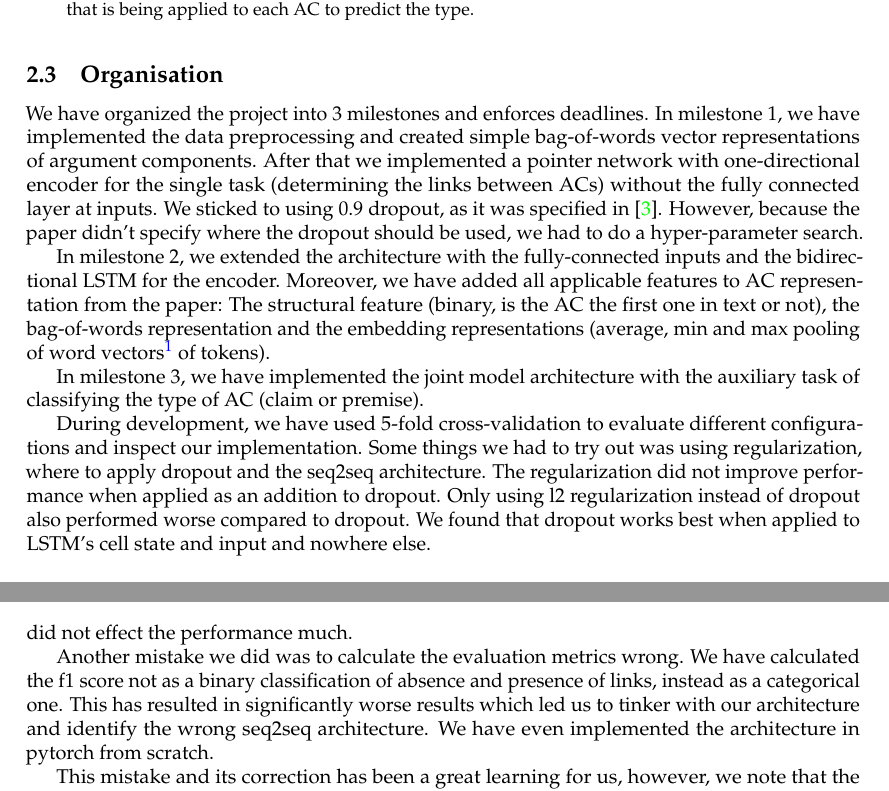
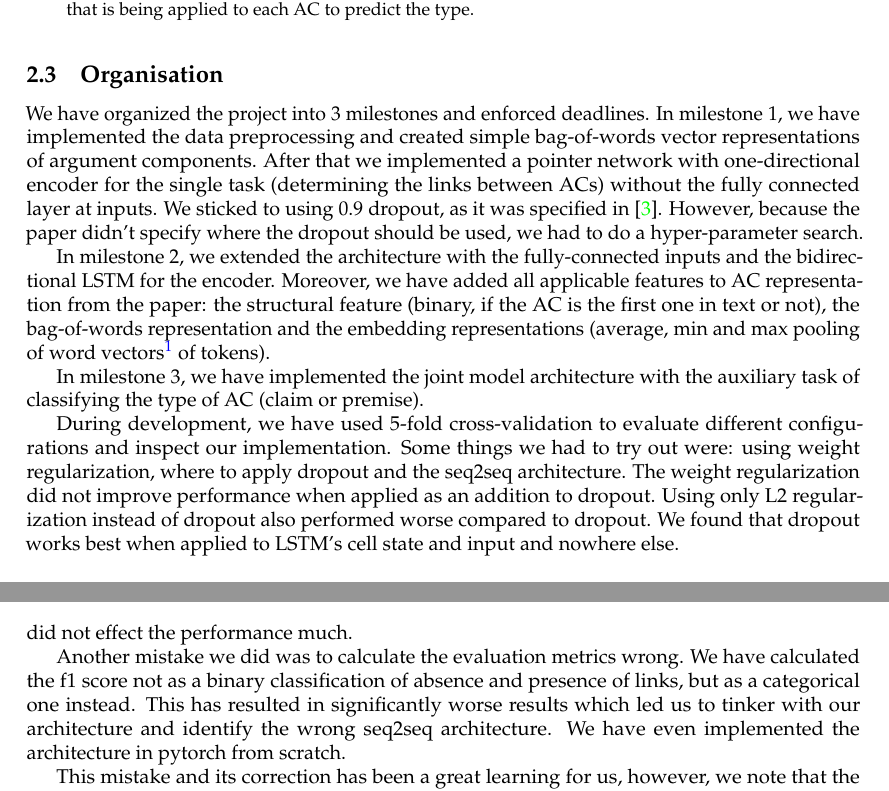
Before and after one commit to oguzserbetci/argmin2017, a LaTeX paper (report/main.tex): two parts of pages 3 and 4 of 6, joined at a grey line, cut so that both start at the same text. Compiled offline with pdfLaTeX.

Commit message:
minor corrections

```diff
--- a/report/main.tex
+++ b/report/main.tex
@@ -18,7 +18,7 @@
 \title{\spacecaps{Project module report: Argumentation Mining }\\
        \normalsize\spacesc{University of Potsdam, Winter semester 2017/18}}
 
-\author{Oğuz Şerbetci, Maria Stazherova}
+\author{O\u{g}uz \c{S}erbetci, Maria Stazherova}
 \date{\today}
 
 \begin{document}
@@ -104,23 +104,23 @@ The model for the type and link predictions are depicted in~\autoref{fig:type} a
 \end{figure}
 
 \subsection{Organisation}
-We have organized the project into 3 milestones and enforces deadlines.
+We have organized the project into 3 milestones and enforced deadlines.
 In milestone 1, we have implemented the data preprocessing and created simple bag-of-words vector representations of argument components.
 After that we implemented a pointer network with one-directional encoder for the single task (determining the links between ACs) without the fully connected layer at inputs.
 We sticked to using $0.9$ dropout, as it was specified in~\cite{potash2017here}.
 However, because the paper didn't specify where the dropout should be used, we had to do a hyper-parameter search.
 
 In milestone 2, we extended the architecture with the fully-connected inputs and the bidirectional LSTM for the encoder.
-Moreover, we have added all applicable features to AC representation from the paper: The structural feature
-(binary, is the AC the first one in text or not), the bag-of-words representation and the embedding representations (average, min and max pooling
+Moreover, we have added all applicable features to AC representation from the paper: the structural feature
+(binary, if the AC is the first one in text or not), the bag-of-words representation and the embedding representations (average, min and max pooling
 of word vectors\footnote{We have used \href{https://github.com/explosion/spacy-models/releases/tag/en_vectors_web_lg-2.0.0}{spacy} word vectors.} of tokens).
 
 In milestone 3, we have implemented the joint model architecture with the auxiliary task of classifying the type of AC (claim or premise).
 
 During development, we have used 5-fold cross-validation to evaluate different configurations and inspect our implementation.
-Some things we had to try out was using regularization, where to apply dropout and the seq2seq architecture.
-The regularization did not improve performance when applied as an addition to dropout.
-Only using l2 regularization instead of dropout also performed worse compared to dropout.
+Some things we had to try out were: using weight regularization, where to apply dropout and the seq2seq architecture.
+The weight regularization did not improve performance when applied as an addition to dropout.
+Using only L2 regularization instead of dropout also performed worse compared to dropout.
 We found that dropout works best when applied to LSTM's cell state and input and nowhere else.
 
 \subsection{Challenges}
@@ -130,7 +130,7 @@ was to think of the proper way to pad input sequences so that they have the same
 Our biggest mistake was to implement the seq2seq architecture wrong at first. We didn't have decoder inputs and the encoder and decoder were stacked on top of each other. Surprisingly this did not effect the performance much.
 
 Another mistake we did was to calculate the evaluation metrics wrong.
-We have calculated the f1 score not as a binary classification of absence and presence of links, instead as a categorical one.
+We have calculated the f1 score not as a binary classification of absence and presence of links, but as a categorical one instead.
 This has resulted in significantly worse results which led us to tinker with our architecture and identify the wrong seq2seq architecture. We have even implemented the architecture in pytorch from scratch.
 
 This mistake and its correction has been a great learning for us, however, we note that the binary measure makes the results look much better than they are,
```
